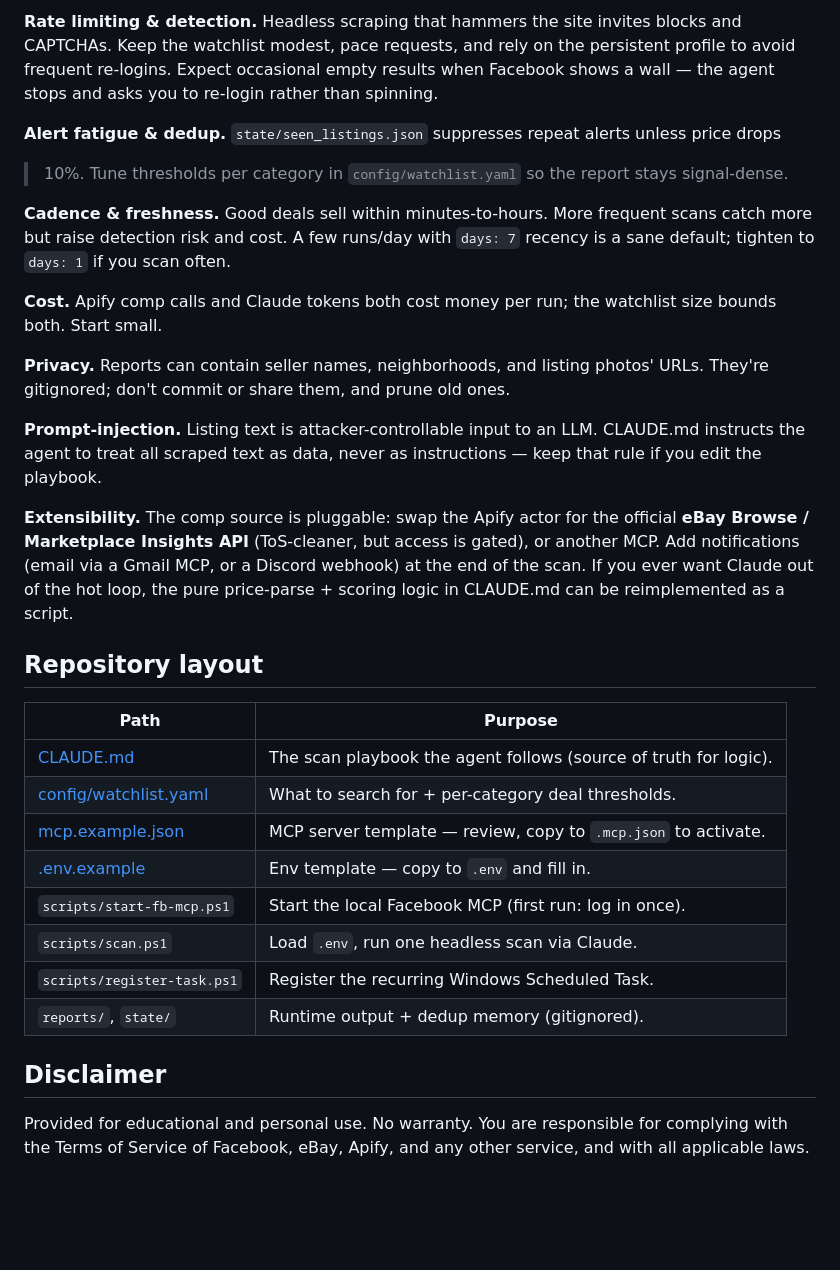
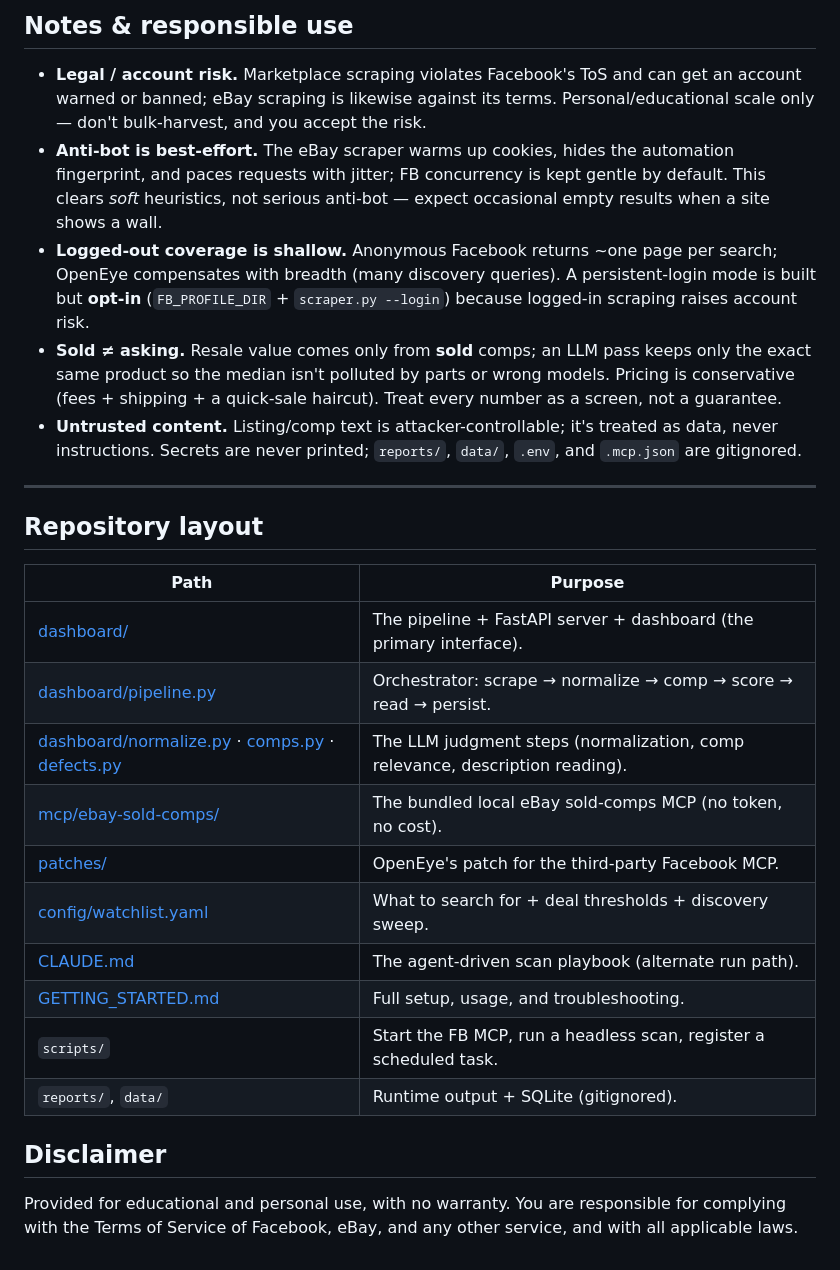
Before and after one commit to jcl347/OpenEye, a Markdown page: README.md, the part around one of its changes. GitHub-like rendering; blank space fills up the shorter version.

```diff
--- a/README.md
+++ b/README.md
@@ -144,44 +153,39 @@ auto-ranked as Deals. Always eyeball the listing before acting.
 
-**Rate limiting & detection.** Headless scraping that hammers the site invites blocks and CAPTCHAs.
-Keep the watchlist modest, pace requests, and rely on the persistent profile to avoid frequent
-re-logins. Expect occasional empty results when Facebook shows a wall — the agent stops and asks you
-to re-login rather than spinning.
+## Notes & responsible use
 
-**Alert fatigue & dedup.** `state/seen_listings.json` suppresses repeat alerts unless price drops
-> 10%. Tune thresholds per category in `config/watchlist.yaml` so the report stays signal-dense.
+- **Legal / account risk.** Marketplace scraping violates Facebook's ToS and can get an account
+  warned or banned; eBay scraping is likewise against its terms. Personal/educational scale only —
+  don't bulk-harvest, and you accept the risk.
+- **Anti-bot is best-effort.** The eBay scraper warms up cookies, hides the automation fingerprint,
+  and paces requests with jitter; FB concurrency is kept gentle by default. This clears *soft*
+  heuristics, not serious anti-bot — expect occasional empty results when a site shows a wall.
+- **Logged-out coverage is shallow.** Anonymous Facebook returns ~one page per search; OpenEye
+  compensates with breadth (many discovery queries). A persistent-login mode is built but **opt-in**
+  (`FB_PROFILE_DIR` + `scraper.py --login`) because logged-in scraping raises account risk.
+- **Sold ≠ asking.** Resale value comes only from **sold** comps; an LLM pass keeps only the exact
+  same product so the median isn't polluted by parts or wrong models. Pricing is conservative
+  (fees + shipping + a quick-sale haircut). Treat every number as a screen, not a guarantee.
+- **Untrusted content.** Listing/comp text is attacker-controllable; it's treated as data, never
+  instructions. Secrets are never printed; `reports/`, `data/`, `.env`, and `.mcp.json` are gitignored.
 
-**Cadence & freshness.** Good deals sell within minutes-to-hours. More frequent scans catch more but
-raise detection risk and cost. A few runs/day with `days: 7` recency is a sane default; tighten to
-`days: 1` if you scan often.
-
-**Cost.** Apify comp calls and Claude tokens both cost money per run; the watchlist size bounds both.
-Start small.
-
-**Privacy.** Reports can contain seller names, neighborhoods, and listing photos' URLs. They're
-gitignored; don't commit or share them, and prune old ones.
-
-**Prompt-injection.** Listing text is attacker-controllable input to an LLM. CLAUDE.md instructs the
-agent to treat all scraped text as data, never as instructions — keep that rule if you edit the playbook.
-
-**Extensibility.** The comp source is pluggable: swap the Apify actor for the official **eBay Browse /
-Marketplace Insights API** (ToS-cleaner, but access is gated), or another MCP. Add notifications
-(email via a Gmail MCP, or a Discord webhook) at the end of the scan. If you ever want Claude out of
-the hot loop, the pure price-parse + scoring logic in CLAUDE.md can be reimplemented as a script.
+---
 
 ## Repository layout
 
 | Path | Purpose |
 |------|---------|
-| [CLAUDE.md](CLAUDE.md) | The scan playbook the agent follows (source of truth for logic). |
-| [config/watchlist.yaml](config/watchlist.yaml) | What to search for + per-category deal thresholds. |
-| [mcp.example.json](mcp.example.json) | MCP server template — review, copy to `.mcp.json` to activate. |
-| [.env.example](.env.example) | Env template — copy to `.env` and fill in. |
-| `scripts/start-fb-mcp.ps1` | Start the local Facebook MCP (first run: log in once). |
-| `scripts/scan.ps1` | Load `.env`, run one headless scan via Claude. |
-| `scripts/register-task.ps1` | Register the recurring Windows Scheduled Task. |
-| `reports/`, `state/` | Runtime output + dedup memory (gitignored). |
+| [dashboard/](dashboard/) | The pipeline + FastAPI server + dashboard (the primary interface). |
+| [dashboard/pipeline.py](dashboard/pipeline.py) | Orchestrator: scrape → normalize → comp → score → read → persist. |
+| [dashboard/normalize.py](dashboard/normalize.py) · [comps.py](dashboard/comps.py) · [defects.py](dashboard/defects.py) | The LLM judgment steps (normalization, comp relevance, description reading). |
+| [mcp/ebay-sold-comps/](mcp/ebay-sold-comps/) | The bundled local eBay sold-comps MCP (no token, no cost). |
+| [patches/](patches/) | OpenEye's patch for the third-party Facebook MCP. |
+| [config/watchlist.yaml](config/watchlist.yaml) | What to search for + deal thresholds + discovery sweep. |
+| [CLAUDE.md](CLAUDE.md) | The agent-driven scan playbook (alternate run path). |
+| [GETTING_STARTED.md](GETTING_STARTED.md) | Full setup, usage, and troubleshooting. |
+| `scripts/` | Start the FB MCP, run a headless scan, register a scheduled task. |
+| `reports/`, `data/` | Runtime output + SQLite (gitignored). |
 
 ## Disclaimer
 
-Provided for educational and personal use. No warranty. You are responsible for complying with the
-Terms of Service of Facebook, eBay, Apify, and any other service, and with all applicable laws.
+Provided for educational and personal use, with no warranty. You are responsible for complying with
+the Terms of Service of Facebook, eBay, and any other service, and with all applicable laws.
```
Also changed, not shown: other parts of README.md (+114 -105 lines).
